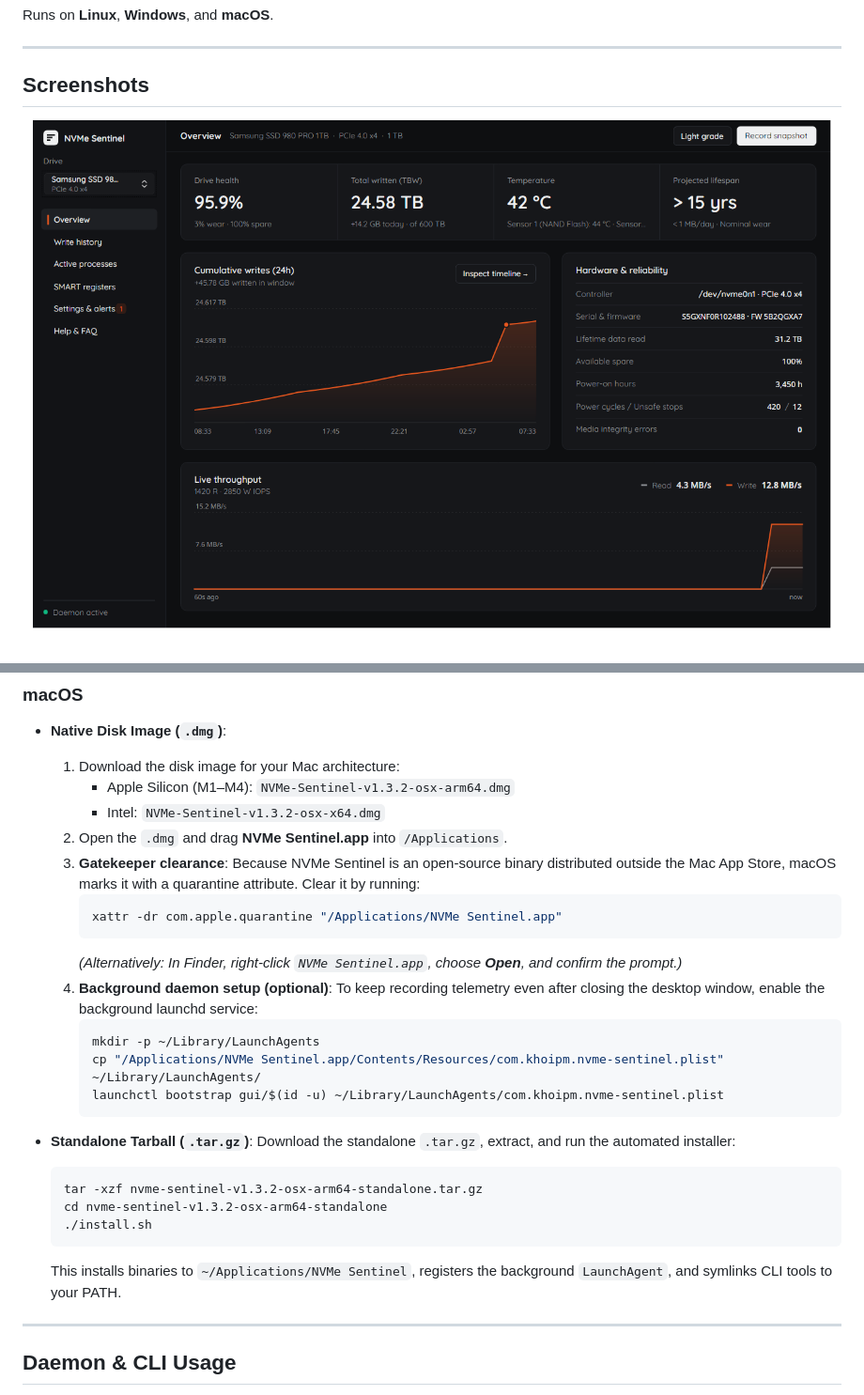
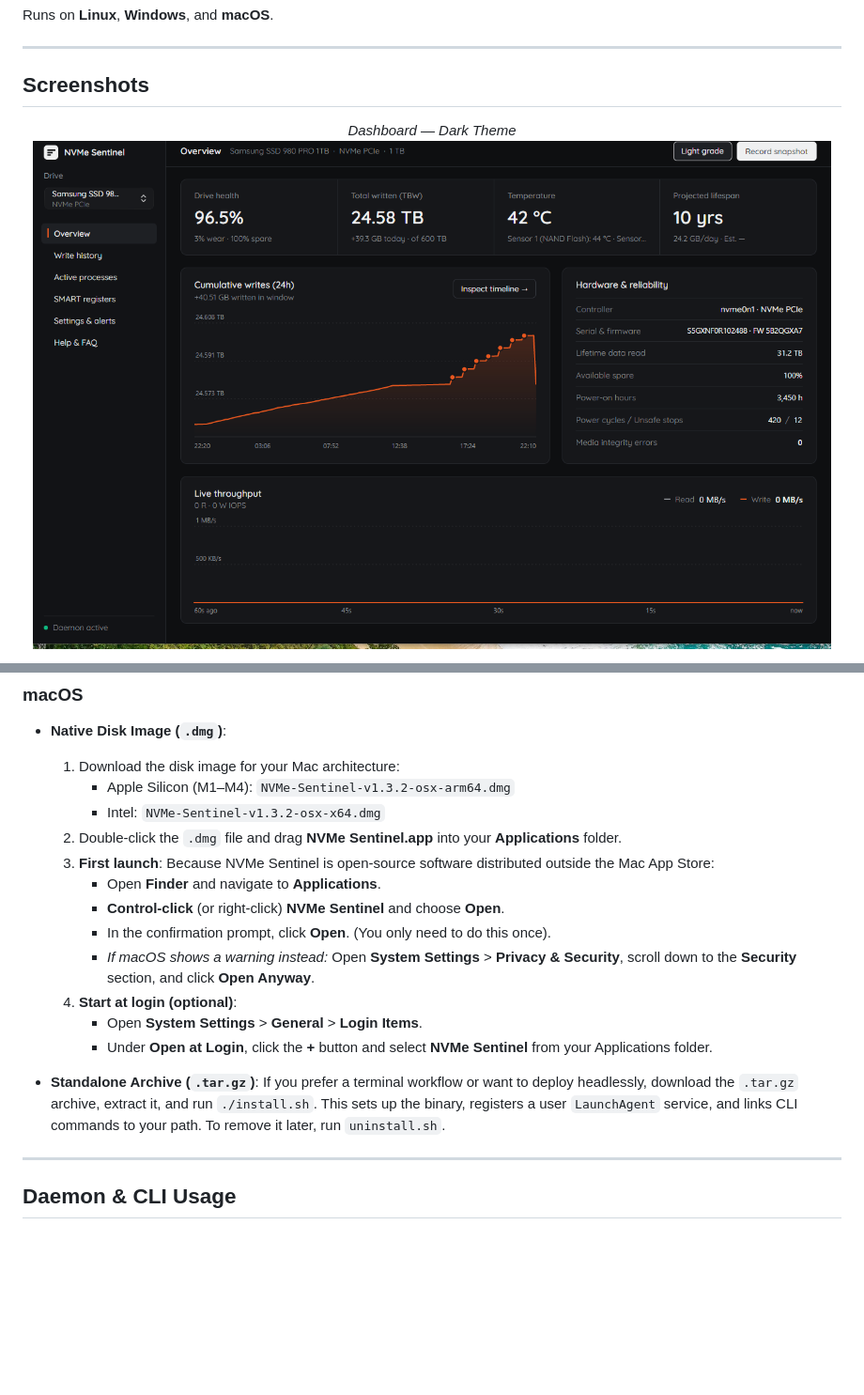
Before and after one commit to khoipm06/nvme-sentinel, a Markdown page: README.md, 2 parts joined by grey strips. Shown at 94% size. Drawn GitHub-style; pictures changed too: assets/screenshots/01-overview.png; blank space fills up the shorter version.

````diff
--- a/README.md
+++ b/README.md
@@ -15,6 +15,7 @@ Runs on **Linux**, **Windows**, and **macOS**.
 ## Screenshots
 
 <p align="center">
+  <em>Dashboard — Dark Theme</em><br/>
   <img src="assets/screenshots/01-overview.png" alt="NVMe Sentinel Dashboard (Dark Theme)" width="850" />
 </p>
 
@@ -91,28 +97,18 @@ Pre-built binaries are available on the [Releases](https://github.com/khoipm06/n
   1. Download the disk image for your Mac architecture:
      - Apple Silicon (M1–M4): `NVMe-Sentinel-v1.3.2-osx-arm64.dmg`
      - Intel: `NVMe-Sentinel-v1.3.2-osx-x64.dmg`
-  2. Open the `.dmg` and drag **NVMe Sentinel.app** into `/Applications`.
-  3. **Gatekeeper clearance**: Because NVMe Sentinel is an open-source binary distributed outside the Mac App Store, macOS marks it with a quarantine attribute. Clear it by running:
-     ```bash
-     xattr -dr com.apple.quarantine "/Applications/NVMe Sentinel.app"
-     ```
-     *(Alternatively: In Finder, right-click `NVMe Sentinel.app`, choose **Open**, and confirm the prompt.)*
-  4. **Background daemon setup (optional)**:
-     To keep recording telemetry even after closing the desktop window, enable the background launchd service:
-     ```bash
-     mkdir -p ~/Library/LaunchAgents
-     cp "/Applications/NVMe Sentinel.app/Contents/Resources/com.khoipm.nvme-sentinel.plist" ~/Library/LaunchAgents/
-     launchctl bootstrap gui/$(id -u) ~/Library/LaunchAgents/com.khoipm.nvme-sentinel.plist
-     ```
+  2. Double-click the `.dmg` file and drag **NVMe Sentinel.app** into your **Applications** folder.
+  3. **First launch**: Because NVMe Sentinel is open-source software distributed outside the Mac App Store:
+     - Open **Finder** and navigate to **Applications**.
+     - **Control-click** (or right-click) **NVMe Sentinel** and choose **Open**.
+     - In the confirmation prompt, click **Open**. (You only need to do this once).
+     - *If macOS shows a warning instead:* Open **System Settings** > **Privacy & Security**, scroll down to the **Security** section, and click **Open Anyway**.
+  4. **Start at login (optional)**:
+     - Open **System Settings** > **General** > **Login Items**.
+     - Under **Open at Login**, click the **+** button and select **NVMe Sentinel** from your Applications folder.
 
-- **Standalone Tarball (`.tar.gz`)**:
-  Download the standalone `.tar.gz`, extract, and run the automated installer:
-  ```bash
-  tar -xzf nvme-sentinel-v1.3.2-osx-arm64-standalone.tar.gz
-  cd nvme-sentinel-v1.3.2-osx-arm64-standalone
-  ./install.sh
-  ```
-  This installs binaries to `~/Applications/NVMe Sentinel`, registers the background `LaunchAgent`, and symlinks CLI tools to your PATH.
+- **Standalone Archive (`.tar.gz`)**:
+  If you prefer a terminal workflow or want to deploy headlessly, download the `.tar.gz` archive, extract it, and run `./install.sh`. This sets up the binary, registers a user `LaunchAgent` service, and links CLI commands to your path. To remove it later, run `uninstall.sh`.
 
 ---
 
````
Also changed, not shown: other parts of README.md (+10 -5 lines), assets/screenshots/02-overview-light.png (added), assets/screenshots/03-smart-diagnostics.png (added), assets/screenshots/04-smart-diagnostics-light.png (added), assets/screenshots/04-smart-diagnostics.png (deleted), assets/screenshots/06-overview-light.png (deleted), 8 other files.
